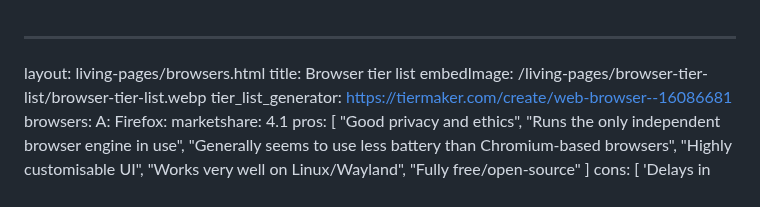
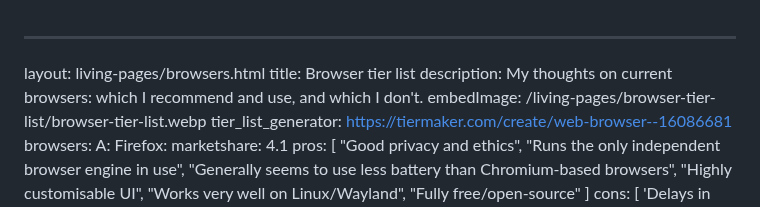
Before and after one commit to FormularSumo/formularsumo.co.uk, a Markdown page: living-pages/browser-tier-list/browser-tier-list.md, the part around the change. Drawn GitHub-style.

Commit message:
Add description to browser tier list

```diff
--- a/living-pages/browser-tier-list/browser-tier-list.md
+++ b/living-pages/browser-tier-list/browser-tier-list.md
@@ -1,6 +1,7 @@
 ---
 layout: living-pages/browsers.html
 title: Browser tier list
+description: My thoughts on current browsers: which I recommend and use, and which I don't.
 embedImage: /living-pages/browser-tier-list/browser-tier-list.webp
 tier_list_generator: https://tiermaker.com/create/web-browser--16086681
 browsers:
```
